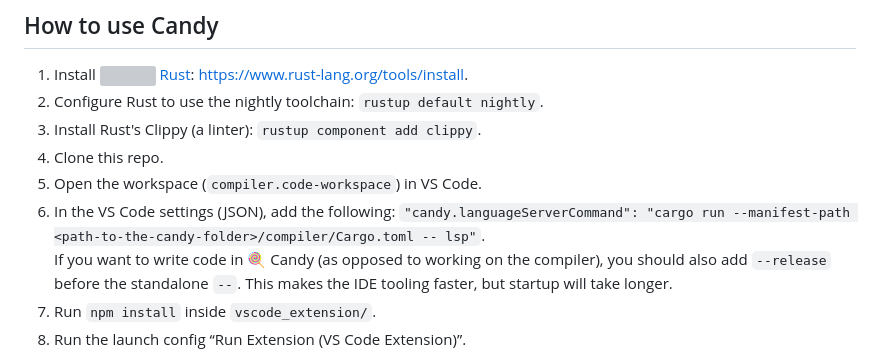
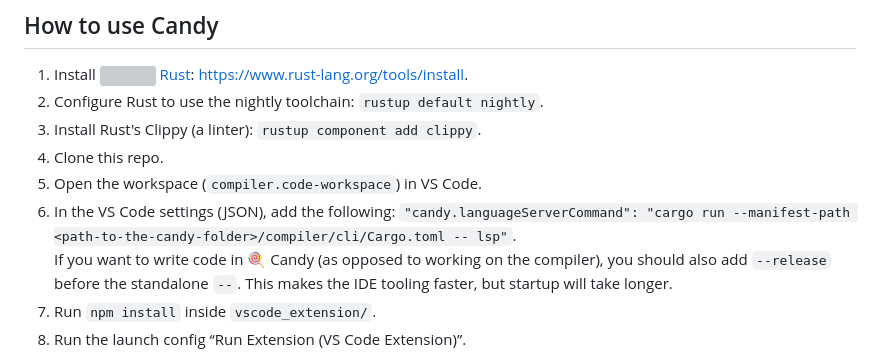
Before and after one commit to candy-lang/candy, a Markdown page: README.md, the part around the change. Drawn GitHub-style; grey boxes are pictures that could not be loaded.

Commit message:
Update CLI path in README

```diff
--- a/README.md
+++ b/README.md
@@ -173,7 +173,7 @@ We already have a language server that provides some tooling.
 3. Install Rust's Clippy (a linter): `rustup component add clippy`.
 4. Clone this repo.
 5. Open the workspace (`compiler.code-workspace`) in VS Code.
-6. In the VS Code settings (JSON), add the following: `"candy.languageServerCommand": "cargo run --manifest-path <path-to-the-candy-folder>/compiler/Cargo.toml -- lsp"`.
+6. In the VS Code settings (JSON), add the following: `"candy.languageServerCommand": "cargo run --manifest-path <path-to-the-candy-folder>/compiler/cli/Cargo.toml -- lsp"`.
    If you want to write code in 🍭 Candy (as opposed to working on the compiler), you should also add `--release` before the standalone `--`.
    This makes the IDE tooling faster, but startup will take longer.
 7. Run `npm install` inside `vscode_extension/`.
```
